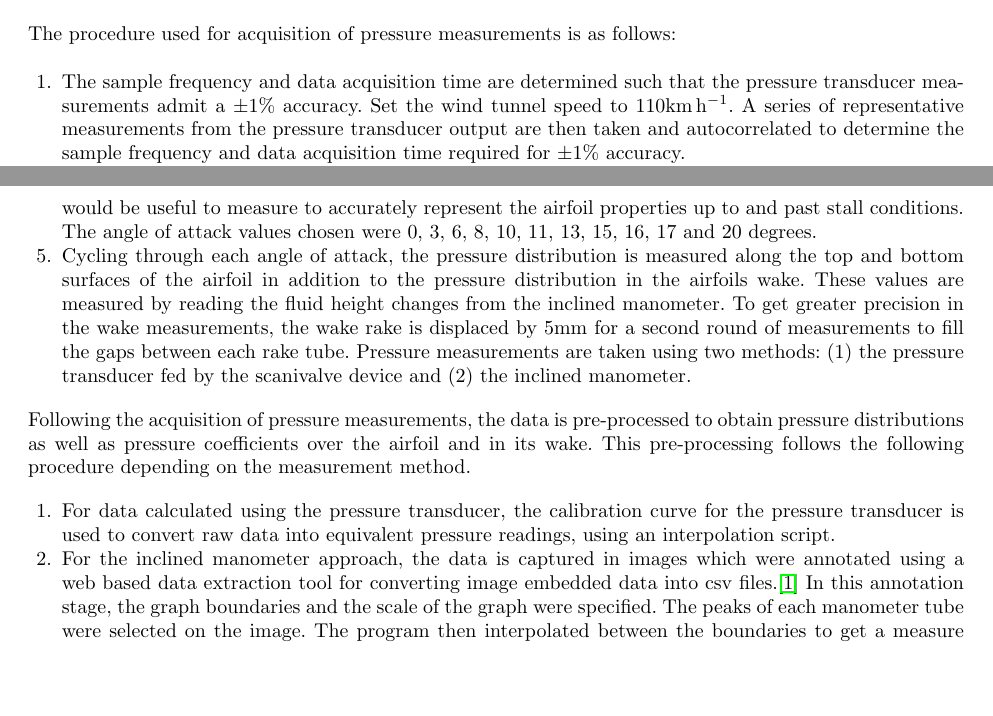
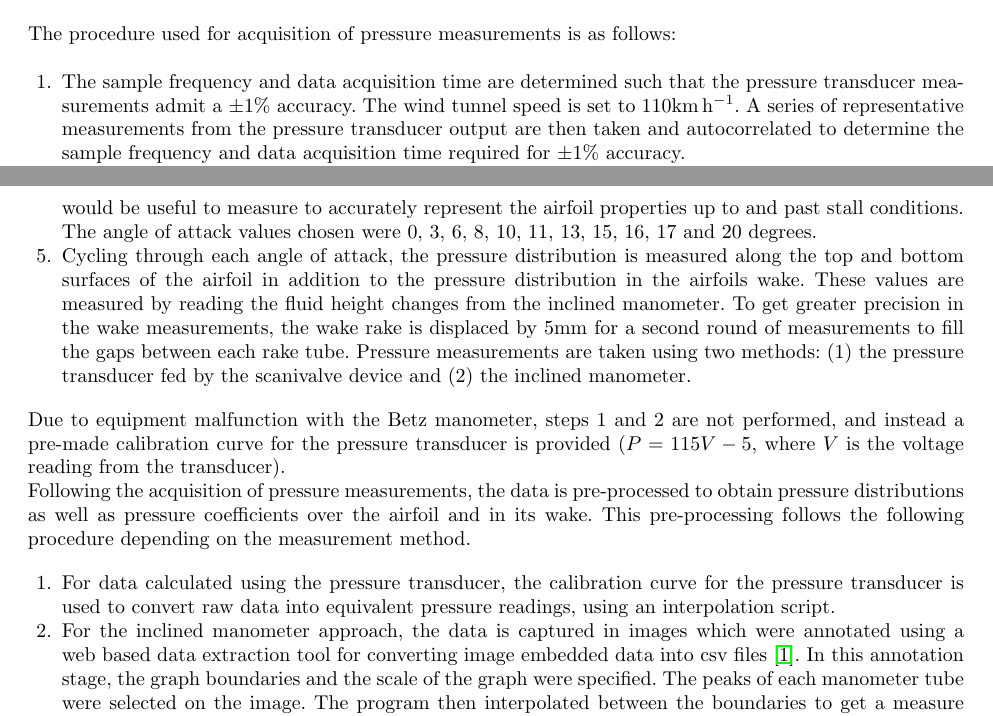
Before and after one commit to AER303-2021F/airfoil, a LaTeX thesis (source_latex/main.tex): two parts of pages 6 and 7 of 46, joined at a grey line, cut so that both start at the same text, the shorter picture padded with empty space. Compiled offline with pdfLaTeX.

Commit message:
add clause for betz manometer

```diff
--- a/source_latex/main.tex
+++ b/source_latex/main.tex
@@ -320,7 +320,7 @@ The procedure used for acquisition of pressure measurements is as follows:
 
 \begin{enumerate}
 
-    \item The sample frequency and data acquisition time are determined such that the pressure transducer measurements admit a $\pm 1\%$ accuracy. Set the wind tunnel speed to $110\si{km.h^{-1}}$. A series of representative measurements from the pressure transducer output are then taken and autocorrelated to determine the sample frequency and data acquisition time required for $\pm 1\%$ accuracy.
+    \item The sample frequency and data acquisition time are determined such that the pressure transducer measurements admit a $\pm 1\%$ accuracy. The wind tunnel speed is set to $110\si{km.h^{-1}}$. A series of representative measurements from the pressure transducer output are then taken and autocorrelated to determine the sample frequency and data acquisition time required for $\pm 1\%$ accuracy.
 
     \item The calibration curve for the pressure transducer is constructed next. This allows interpolated conversion from voltage-pressure representations of pressure transducer measurements into equivalent pressure values. The curve is constructed by taking ten different voltage-pressure measurements at varying wind tunnel speeds using scanivalve readings while finding the corresponding pressure measurements using the Betz manometer. This correspondence between representations is used to calibrate the pressure-voltage curve of the transducer.
 
@@ -333,13 +333,16 @@ The procedure used for acquisition of pressure measurements is as follows:
 \end{enumerate}
 
 \noindent
+Due to equipment malfunction with the Betz manometer, steps 1 and 2 are not performed, and instead a pre-made calibration curve for the pressure transducer is provided ($P = 115V - 5$, where $V$ is the voltage reading from the transducer).
+
+\noindent
 Following the acquisition of pressure measurements, the data is pre-processed to obtain pressure distributions as well as pressure coefficients over the airfoil and in its wake. This pre-processing follows the following procedure depending on the measurement method.
 
 \begin{enumerate}
 
     \item For data calculated using the pressure transducer, the calibration curve for the pressure transducer is used to convert raw data into equivalent pressure readings, using an interpolation script.
 
-    \item For the inclined manometer approach, the data is captured in images which were annotated using a web based data extraction tool for converting image embedded data into csv files.\cite{Rohatgi2020} In this annotation stage, the graph boundaries and the scale of the graph were specified. The peaks of each manometer tube were selected on the image. The program then interpolated between the boundaries to get a measure of the selection. Distortions in the image can cause nonlinear length scales that can introduce error into the data acquisition as discussed in section \ref{sec:non_quantifiable_sources_of_error}. From the csv data, the change in static pressure is determined from the change of fluid height for each manometer tube compared to an "at-rest" state and using Bernoulli's relation.
+    \item For the inclined manometer approach, the data is captured in images which were annotated using a web based data extraction tool for converting image embedded data into csv files \cite{Rohatgi2020}. In this annotation stage, the graph boundaries and the scale of the graph were specified. The peaks of each manometer tube were selected on the image. The program then interpolated between the boundaries to get a measure of the selection. Distortions in the image can cause nonlinear length scales that can introduce error into the data acquisition as discussed in section \ref{sec:non_quantifiable_sources_of_error}. From the csv data, the change in static pressure is determined from the change of fluid height for each manometer tube compared to an "at-rest" state and using Bernoulli's relation.
 
 \end{enumerate}
 
```
